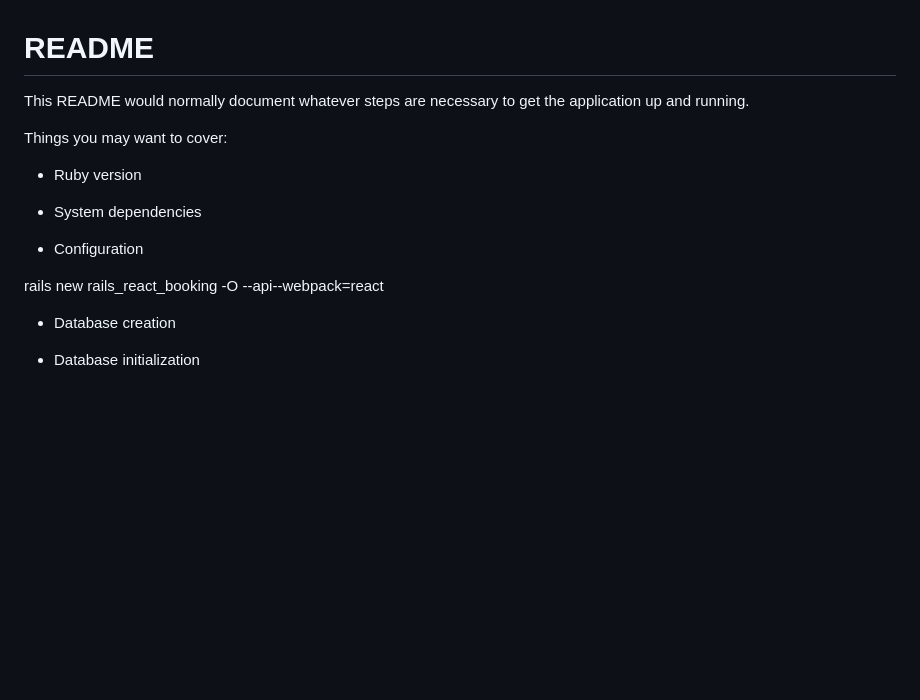
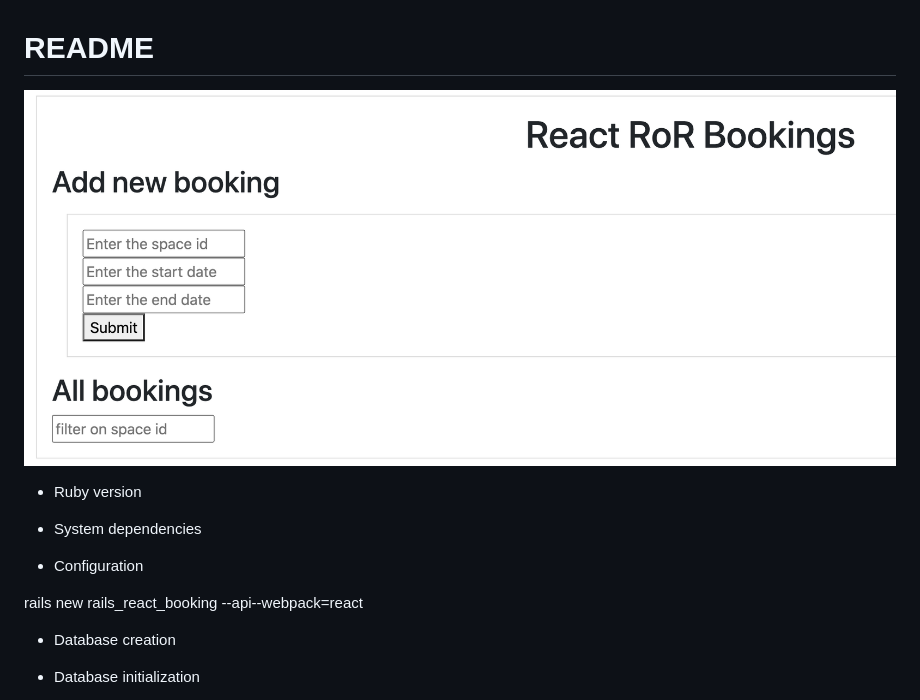
Before and after one commit to tariqhamid/rails_react_booking, a Markdown page: README.md, the part around the change. Drawn GitHub-style; pictures changed too: screenshots/screen-1.png (added); blank space fills up the shorter version.

Commit message:
add screenshot to README.md

```diff
--- a/README.md
+++ b/README.md
@@ -1,9 +1,6 @@
 # README
 
-This README would normally document whatever steps are necessary to get the
-application up and running.
-
-Things you may want to cover:
+![screen-1](screenshots/screen-1.png "Screen 1")
 
 * Ruby version
 
@@ -11,7 +8,7 @@ Things you may want to cover:
 
 * Configuration
 
-rails new  rails_react_booking  -O --api--webpack=react
+rails new  rails_react_booking  --api--webpack=react
 
 
 * Database creation
```
Also changed, not shown: 1 other file.
